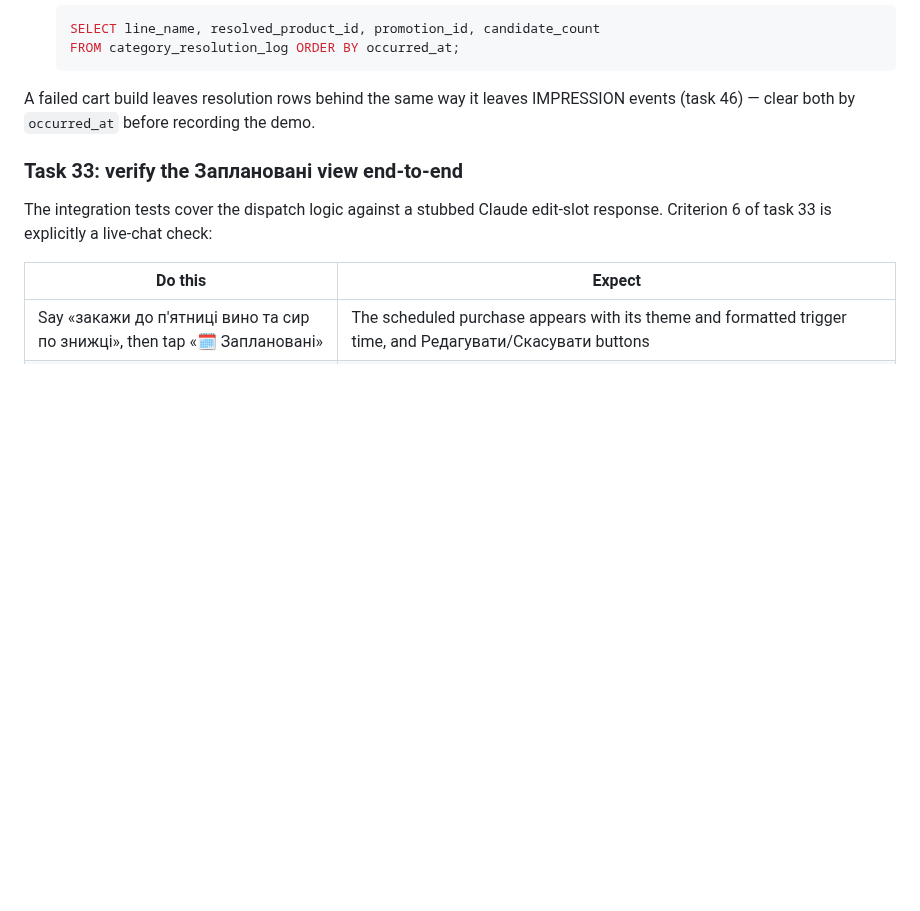
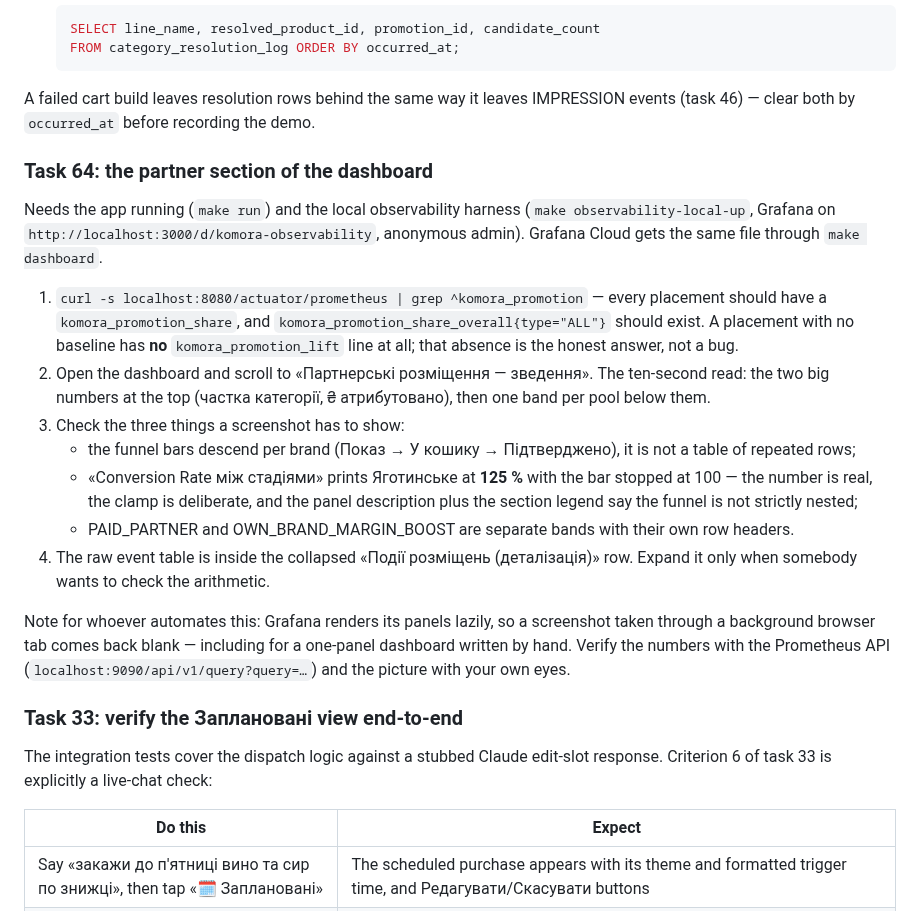
Before and after one commit to javaAndScriptDeveloper/SilpoRestockAI, a Markdown page: docs/RUNBOOK.md, the part around the change. Drawn GitHub-style; blank space fills up the shorter version.

```diff
--- a/docs/RUNBOOK.md
+++ b/docs/RUNBOOK.md
@@ -645,6 +645,30 @@ connected Silpo session for whoever's id goes in `verifyAsUserId`.
 
 A failed cart build leaves resolution rows behind the same way it leaves IMPRESSION events (task 46) —
 clear both by `occurred_at` before recording the demo.
+
+### Task 64: the partner section of the dashboard
+
+Needs the app running (`make run`) and the local observability harness (`make observability-local-up`,
+Grafana on `http://localhost:3000/d/komora-observability`, anonymous admin). Grafana Cloud gets the same
+file through `make dashboard`.
+
+1. `curl -s localhost:8080/actuator/prometheus | grep ^komora_promotion` — every placement should have a
+   `komora_promotion_share`, and `komora_promotion_share_overall{type="ALL"}` should exist. A placement with
+   no baseline has **no** `komora_promotion_lift` line at all; that absence is the honest answer, not a bug.
+2. Open the dashboard and scroll to «Партнерські розміщення — зведення». The ten-second read: the two big
+   numbers at the top (частка категорії, ₴ атрибутовано), then one band per pool below them.
+3. Check the three things a screenshot has to show:
+   - the funnel bars descend per brand (Показ → У кошику → Підтверджено), it is not a table of repeated rows;
+   - «Conversion Rate між стадіями» prints Яготинське at **125 %** with the bar stopped at 100 — the number
+     is real, the clamp is deliberate, and the panel description plus the section legend say the funnel is
+     not strictly nested;
+   - PAID_PARTNER and OWN_BRAND_MARGIN_BOOST are separate bands with their own row headers.
+4. The raw event table is inside the collapsed «Події розміщень (деталізація)» row. Expand it only when
+   somebody wants to check the arithmetic.
+
+Note for whoever automates this: Grafana renders its panels lazily, so a screenshot taken through a
+background browser tab comes back blank — including for a one-panel dashboard written by hand. Verify the
+numbers with the Prometheus API (`localhost:9090/api/v1/query?query=…`) and the picture with your own eyes.
 
 ### Task 33: verify the Заплановані view end-to-end
 
```
Also changed, not shown: docs/OVERNIGHT_SUMMARY.md (+43 -0 lines).
